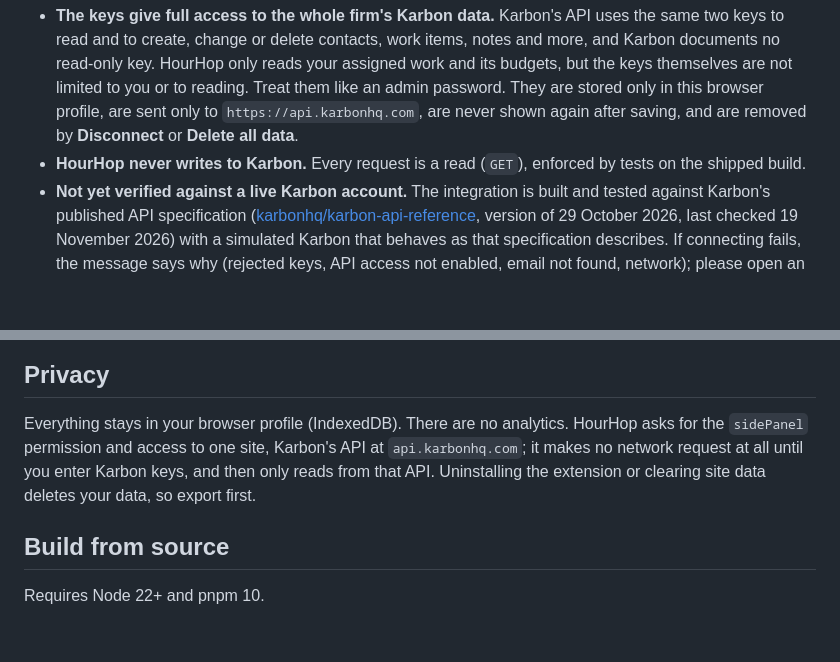
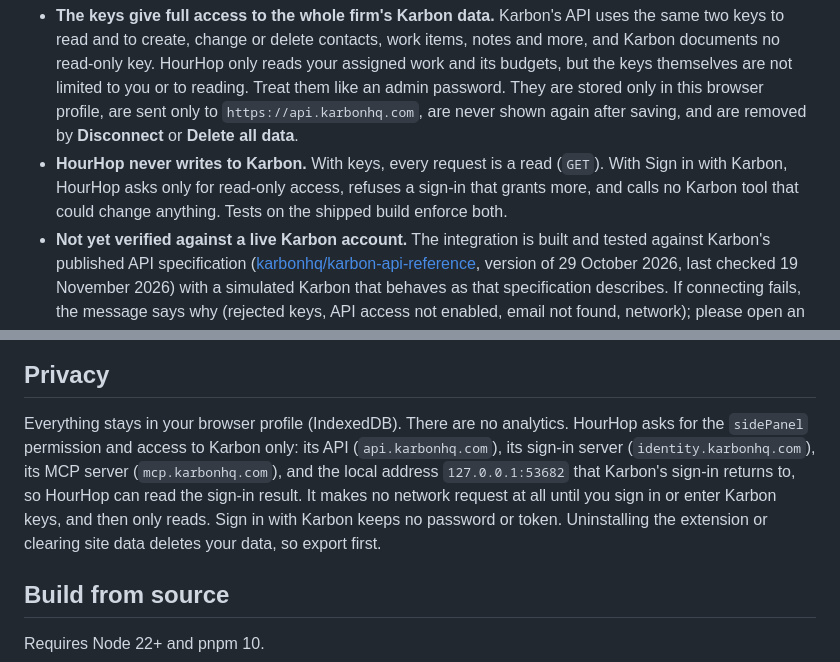
Before and after one commit to vikichand/hourhop, a Markdown page: README.md, 2 parts joined by grey strips. Drawn GitHub-style; blank space fills up the shorter version.

```diff
--- a/README.md
+++ b/README.md
@@ -37,7 +45,7 @@ What happens next:
 Please know before connecting:
 
 - **The keys give full access to the whole firm's Karbon data.** Karbon's API uses the same two keys to read and to create, change or delete contacts, work items, notes and more, and Karbon documents no read-only key. HourHop only reads your assigned work and its budgets, but the keys themselves are not limited to you or to reading. Treat them like an admin password. They are stored only in this browser profile, are sent only to `https://api.karbonhq.com`, are never shown again after saving, and are removed by **Disconnect** or **Delete all data**.
-- **HourHop never writes to Karbon.** Every request is a read (`GET`), enforced by tests on the shipped build.
+- **HourHop never writes to Karbon.** With keys, every request is a read (`GET`). With Sign in with Karbon, HourHop asks only for read-only access, refuses a sign-in that grants more, and calls no Karbon tool that could change anything. Tests on the shipped build enforce both.
 - **Not yet verified against a live Karbon account.** The integration is built and tested against Karbon's published API specification ([karbonhq/karbon-api-reference](https://github.com/karbonhq/karbon-api-reference), version of 29 October 2026, last checked 19 November 2026) with a simulated Karbon that behaves as that specification describes. If connecting fails, the message says why (rejected keys, API access not enabled, email not found, network); please open an issue with that message.
 
 ## Using it day to day
@@ -84,7 +92,7 @@ All screenshots are from the real extension with made-up data. The Karbon ones u
 
 ## Privacy
 
-Everything stays in your browser profile (IndexedDB). There are no analytics. HourHop asks for the `sidePanel` permission and access to one site, Karbon's API at `api.karbonhq.com`; it makes no network request at all until you enter Karbon keys, and then only reads from that API. Uninstalling the extension or clearing site data deletes your data, so export first.
+Everything stays in your browser profile (IndexedDB). There are no analytics. HourHop asks for the `sidePanel` permission and access to Karbon only: its API (`api.karbonhq.com`), its sign-in server (`identity.karbonhq.com`), its MCP server (`mcp.karbonhq.com`), and the local address `127.0.0.1:53682` that Karbon's sign-in returns to, so HourHop can read the sign-in result. It makes no network request at all until you sign in or enter Karbon keys, and then only reads. Sign in with Karbon keeps no password or token. Uninstalling the extension or clearing site data deletes your data, so export first.
 
 ## Build from source
 
```
Also changed, not shown: other parts of README.md (+9 -1 lines), CHANGELOG.md (+11 -0 lines), docs/roadmap.md (+8 -2 lines), docs/images/karbon-connect.png, docs/images/karbon-settings.png, docs/images/karbon-side-panel.png, docs/images/review.png, docs/images/side-panel-light.png, 2 other files.
